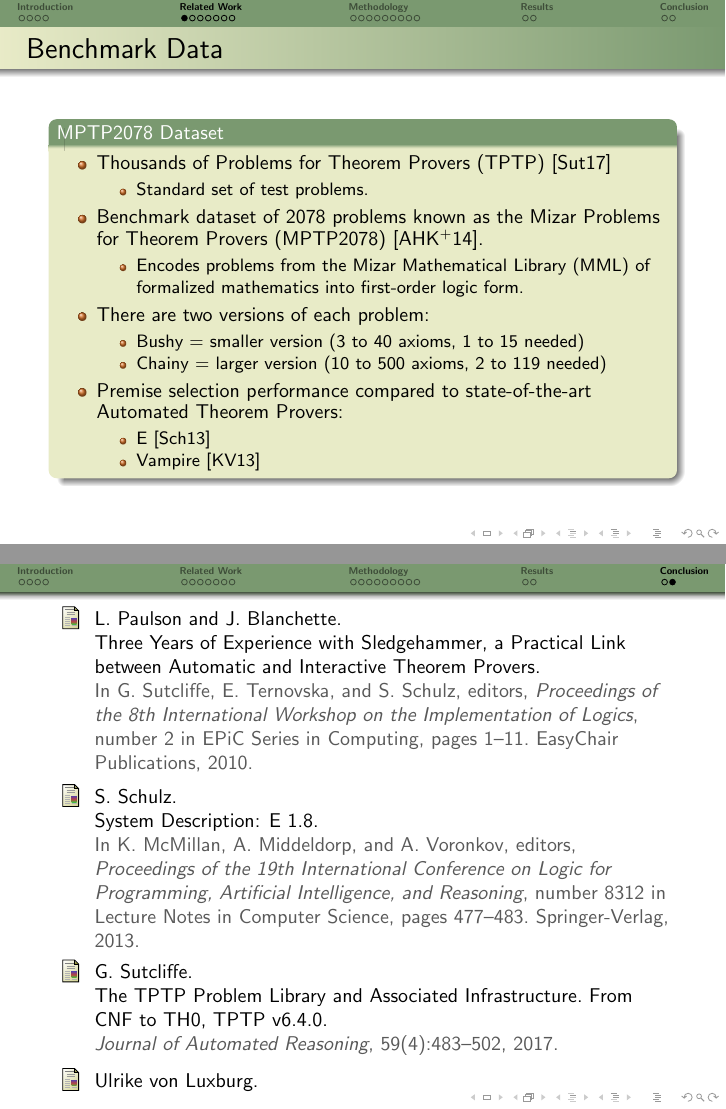
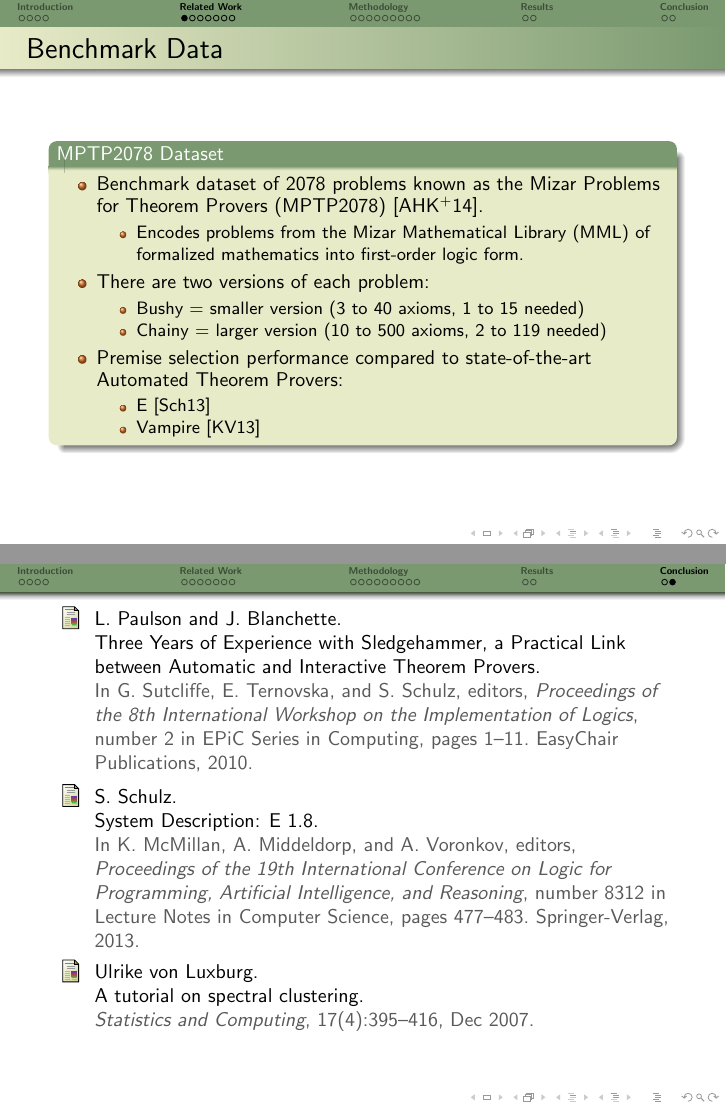
Before and after one commit to zishiwu123/axiom-selection-presentation, LaTeX slides (LaTeX-presentation/main.tex): pages 7 and 28 of 29 before the commit and pages 7 and 28 of 28 after it, joined at a grey line. Compiled offline with pdfLaTeX.

Commit message:
refactor: remove unused TPTP library reference

```diff
--- a/LaTeX-presentation/main.tex
+++ b/LaTeX-presentation/main.tex
@@ -165,10 +165,6 @@
   \frametitle{Benchmark Data}
   \begin{block}{MPTP2078 Dataset}
   	\begin{itemize}
-  	  	\item Thousands of Problems for Theorem Provers (TPTP) \cite{Sut17}
-  		\begin{itemize}
-			\item Standard set of test problems.
-  		\end{itemize}
   		\item Benchmark dataset of 2078 problems known as the
   			Mizar Problems for Theorem Provers (MPTP2078) \cite{AH14}.
   			\begin{itemize}
```
Also changed, not shown: LaTeX-presentation/main.pdf.
